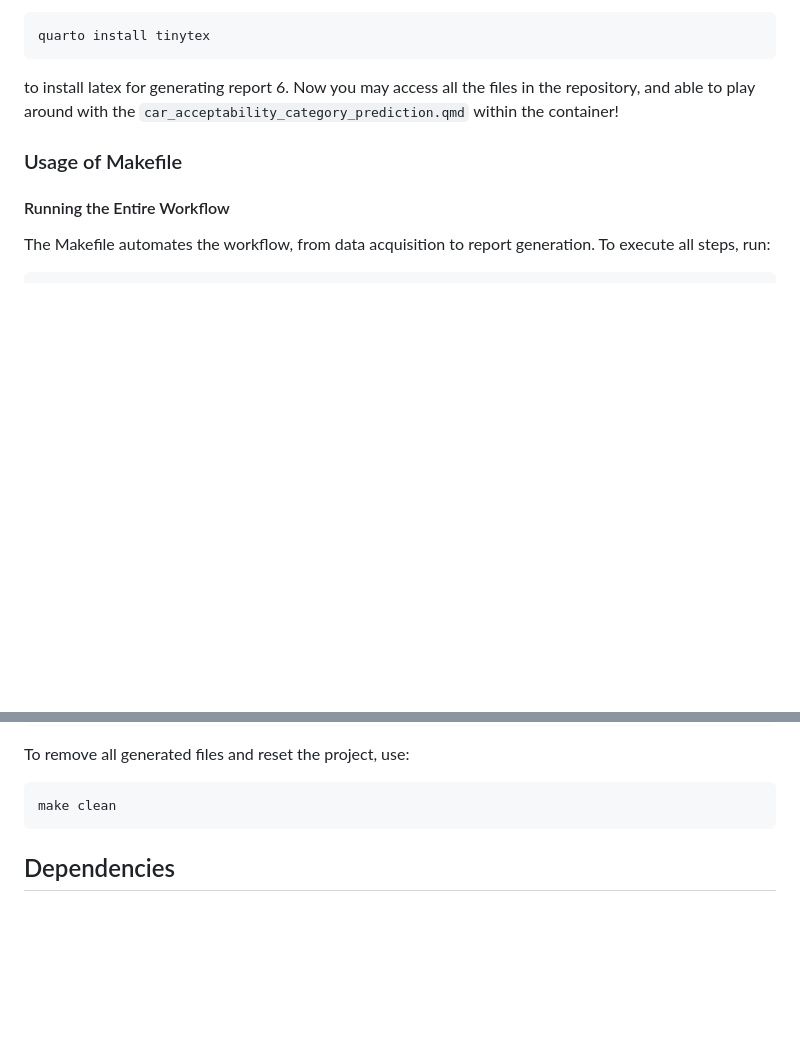
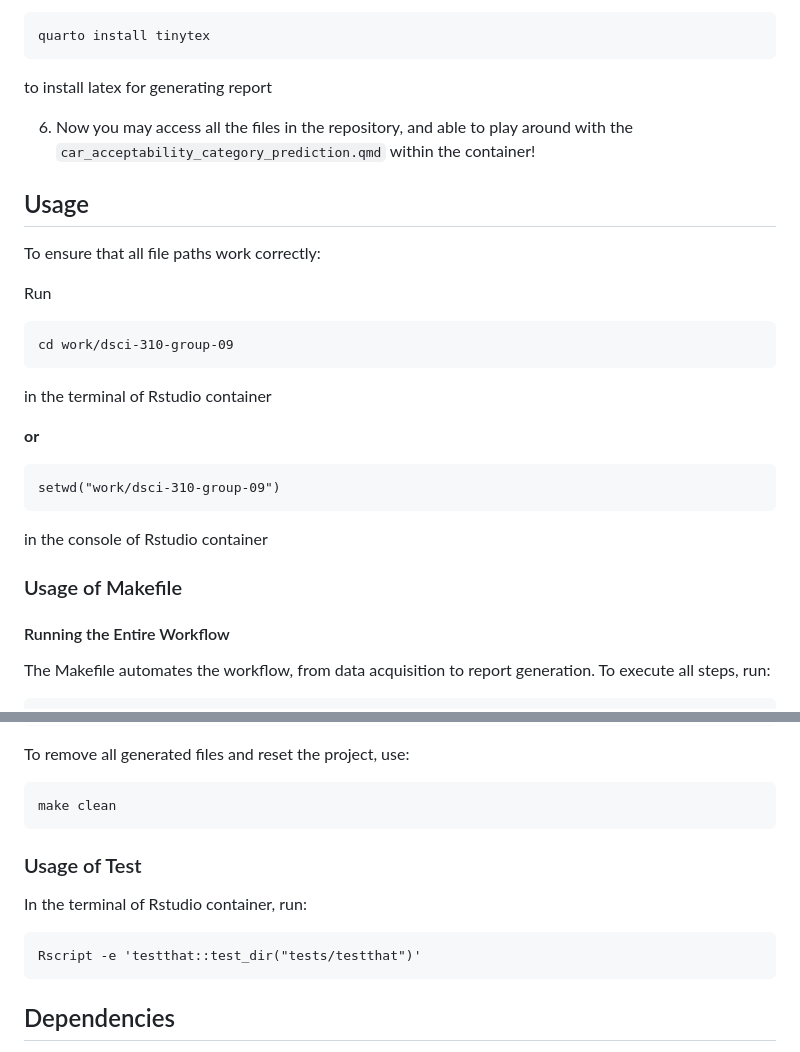
Before and after one commit to DSCI-310-2025/dsci-310-group-09, a Markdown page: README.md, 2 parts joined by grey strips. GitHub-like rendering; blank space fills up the shorter version.

Commit message:
add usage of test for #66(2)

````diff
--- a/README.md
+++ b/README.md
@@ -95,7 +96,25 @@ docker run --platform=linux/amd64 --rm -it -e PASSWORD="password" -p 8787:8787 -
 quarto install tinytex
 ```
 to install latex for generating report
+
 6. Now you may access all the files in the repository, and able to play around with the `car_acceptability_category_prediction.qmd` within the container!
+
+
+## Usage
+To ensure that all file paths work correctly:
+
+Run
+```
+cd work/dsci-310-group-09
+```
+in the terminal of Rstudio container
+
+**or**
+
+```
+setwd("work/dsci-310-group-09")
+```
+in the console of Rstudio container
 
 ### Usage of Makefile
 #### Running the Entire Workflow
@@ -139,6 +158,12 @@ To remove all generated files and reset the project, use:
 make clean
 ```
 
+### Usage of Test
+In the terminal of Rstudio container, run:
+```
+Rscript -e 'testthat::test_dir("tests/testthat")'
+```
+
 
 ## Dependencies
 - R and Essential R Packages:
````
Also changed, not shown: other parts of README.md (+1 -0 lines).
